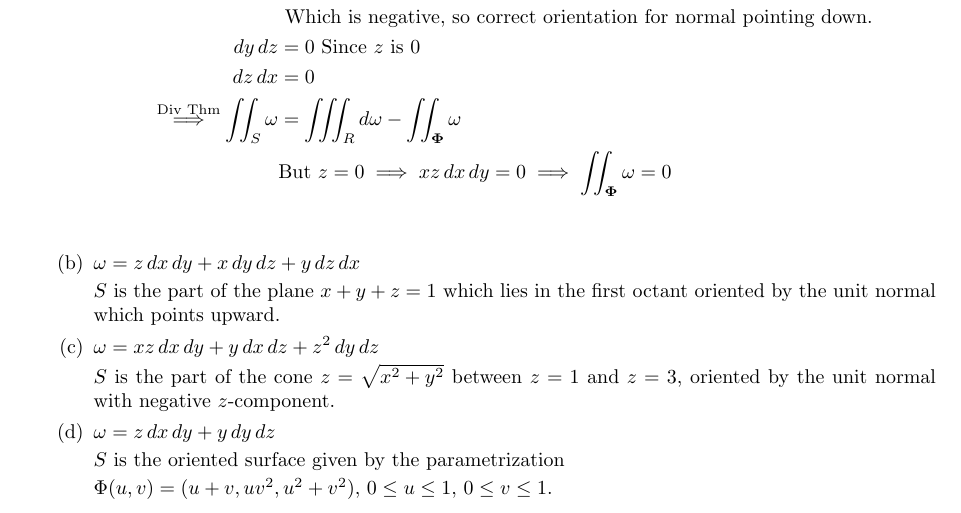
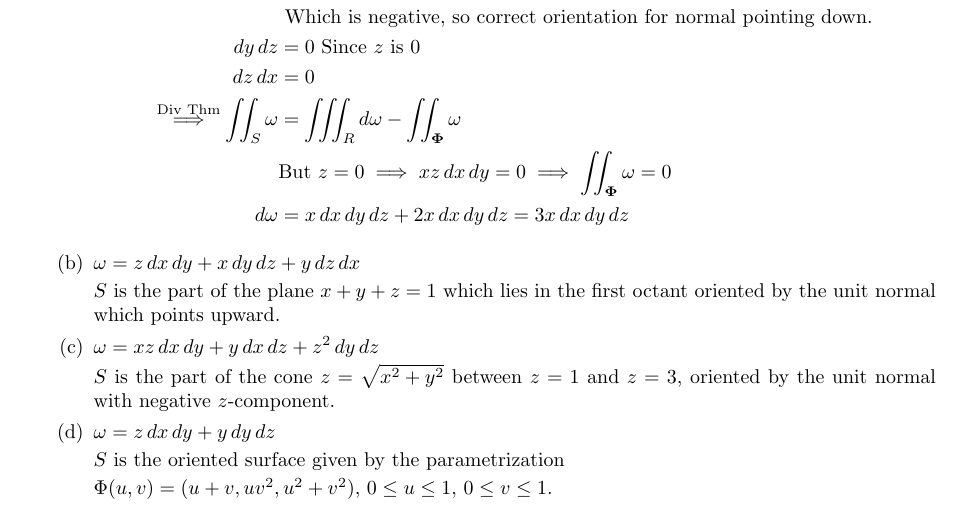
Before and after one commit to poonkeegan/school, a LaTeX document (matb42/a10.tex): part of page 6 of 11, cut so that both start at the same text. Compiled offline with pdfLaTeX.

Commit message:
Tue Mar 27 10:19:33 EDT 2018

```diff
--- a/matb42/a10.tex
+++ b/matb42/a10.tex
@@ -150,6 +150,7 @@ Apr 3rd 2018}
             dz\, dx &= 0 \\
             \overset{\text{Div Thm}}{\implies} \iint_S \omega &= \iiint_R d\omega - \iint_{\boldsymbol \Phi} \omega \\
             &\text{But } z = 0 \implies xz \, dx \, dy = 0 \implies \iint_{\boldsymbol \Phi} \omega = 0 \\
+            d\omega &= x \, dx \, dy \, dz + 2x \, dx \, dy \, dz = 3x \, dx \, dy \, dz
         \end{align*}
 
         \item $\omega = z \, dx \, dy + x \, dy \, dz + y \, dz \, dx$
```
Also changed, not shown: matb42/a10.pdf.
